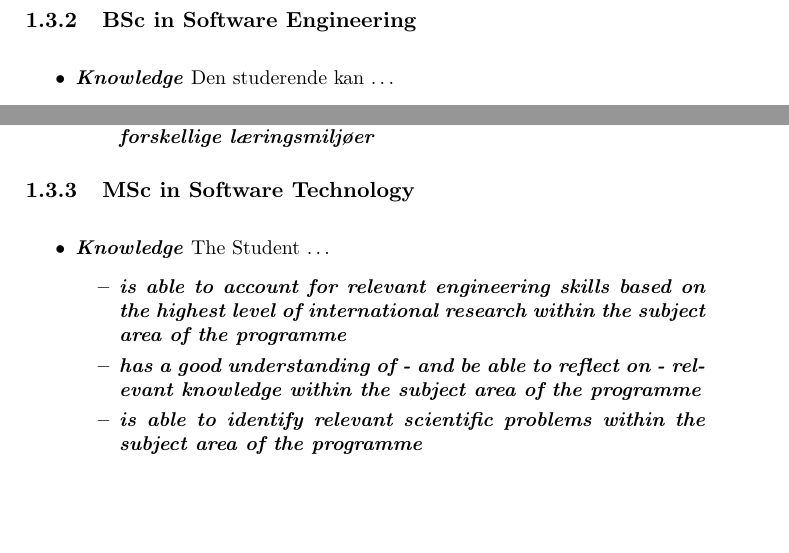
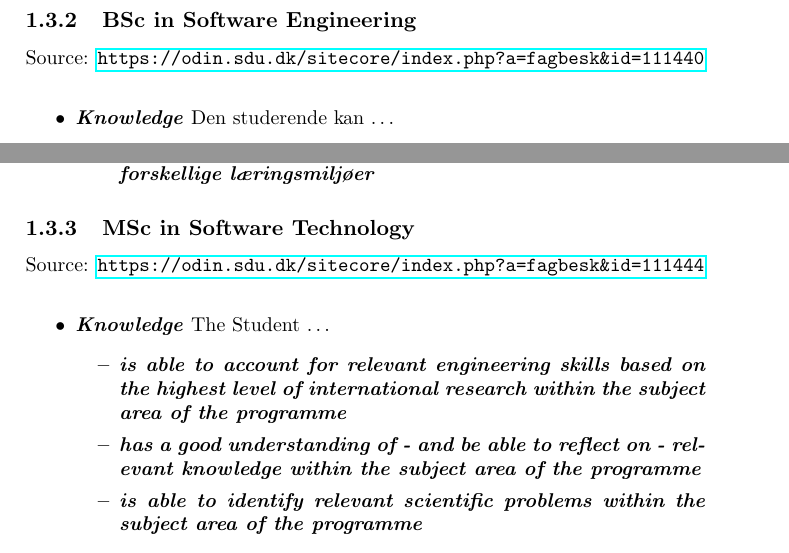
Before and after one commit to aslakjohansen/report-writing, a LaTeX thesis (doc/report-writing.tex): two parts of page 6 of 49, joined at a grey line, cut so that both start at the same text, the shorter picture padded with empty space. Compiled offline with pdfLaTeX.

Commit message:
Added links to sources

```diff
--- a/doc/report-writing.tex
+++ b/doc/report-writing.tex
@@ -165,8 +165,8 @@ It is your job to show -- through your project -- that you can take on the role
 \end{itemize}
 
 % learning objectives: se bsc
-% https://odin.sdu.dk/sitecore/index.php?a=fagbesk&id=111440&lang=da
 \subsection{BSc in Software Engineering}
+Source: \url{https://odin.sdu.dk/sitecore/index.php?a=fagbesk&id=111440}
 \begin{itemize}
   \descitem{Knowledge} Den studerende kan \ldots
     \begin{itemize}
@@ -189,7 +189,7 @@ It is your job to show -- through your project -- that you can take on the role
 
 % learning objectives: se msc
 \subsection{MSc in Software Technology}
-% https://odin.sdu.dk/sitecore/index.php?a=fagbesk&id=111444&lang=en
+Source: \url{https://odin.sdu.dk/sitecore/index.php?a=fagbesk&id=111444}
 \begin{itemize}
   \descitem{Knowledge} The Student \ldots
     \begin{itemize}
```
Also changed, not shown: doc/report-writing.tex (2 more changed lines).
